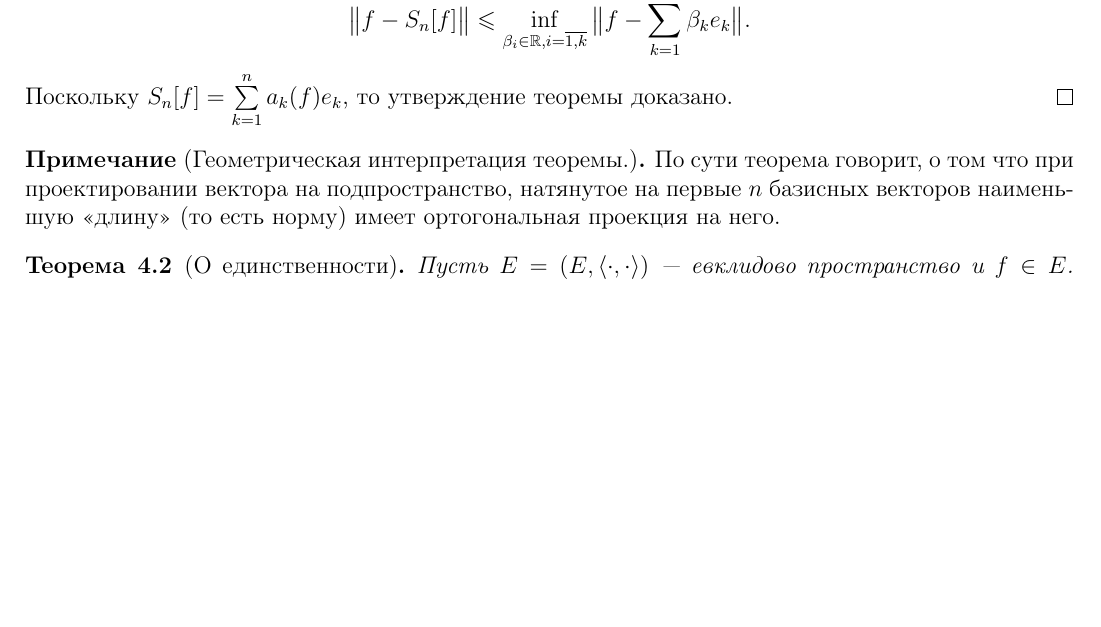
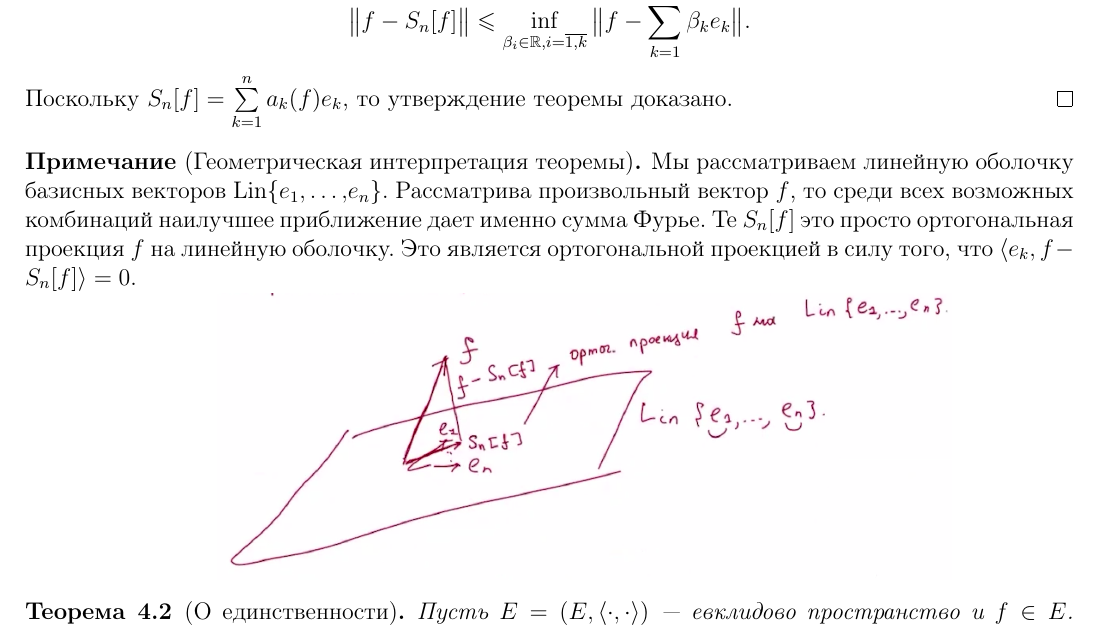
Before and after one commit to baronovM/tyulenevnik, a LaTeX document (sem4/main.tex, which reads sem4/Lectures/Lecture_6.tex): part of page 26 of 66 before the commit and part of page 26 of 67 after it, cut so that both start at the same text, the shorter picture padded with empty space. Compiled offline with pdfLaTeX.

Commit message:
Update Lecture_6.tex

```diff
--- a/sem4/Lectures/Lecture_6.tex
+++ b/sem4/Lectures/Lecture_6.tex
@@ -40,9 +40,16 @@
     \]
     Поскольку $S_n[f] = \sum\limits_{k = 1}^n a_k(f)e_k$, то утверждение теоремы доказано.
 \end{proof}
-\begin{note}[Геометрическая интерпретация теоремы.]
-    По сути теорема говорит, о том что при проектировании вектора на подпространство, натянутое на первые $n$ базисных векторов
-    наименьшую <<длину>> (то есть норму) имеет ортогональная проекция на него.
+\begin{note}[Геометрическая интерпретация теоремы]
+    Мы рассматриваем линейную оболочку базисных векторов $\text{Lin}\{e_1,\dots,e_n\}$. Рассматрива произвольный вектор $f$, то среди всех возможных комбинаций наилучшее приближение дает именно сумма Фурье. Те $S_n[f]$ это просто ортогональная проекция $f$ на линейную оболочку. Это является ортогональной проекцией в силу того, что $ \langle e_k, f - S_n[f] \rangle = 0.$
+
+    \begin{minipage}{\textwidth}
+    \centering
+    \includegraphics[width=0.7\textwidth]{Pictures/pic1.png}
+    \end{minipage}
+
+
+
 \end{note}
 \begin{theorem}[О единственности]
     Пусть $E = (E, \langle \cdot, \cdot \rangle)$~---~евклидово пространство и $f \in E$.
```
Also changed, not shown: sem4/Lectures/Lecture_6.tex (11 more changed lines).
